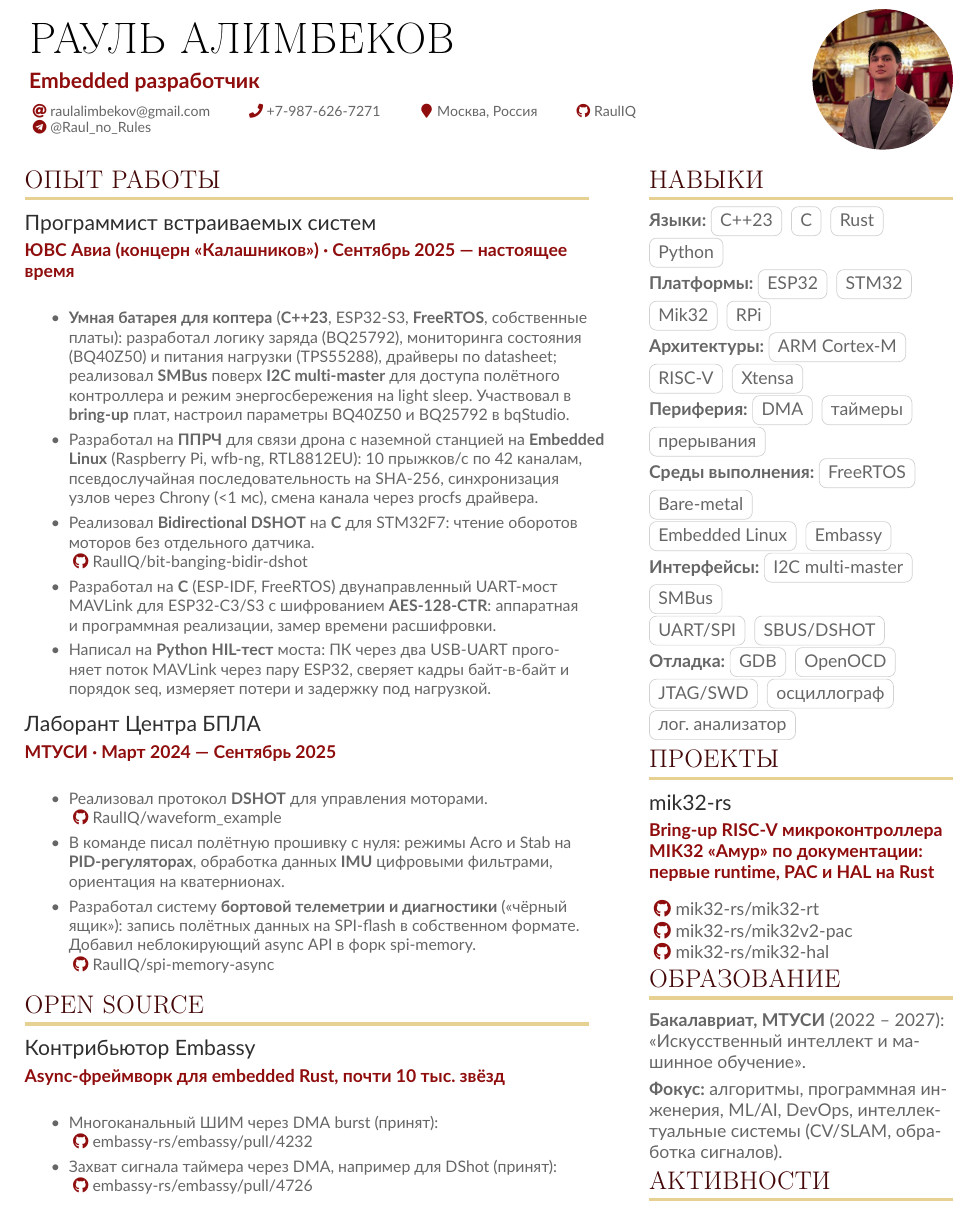
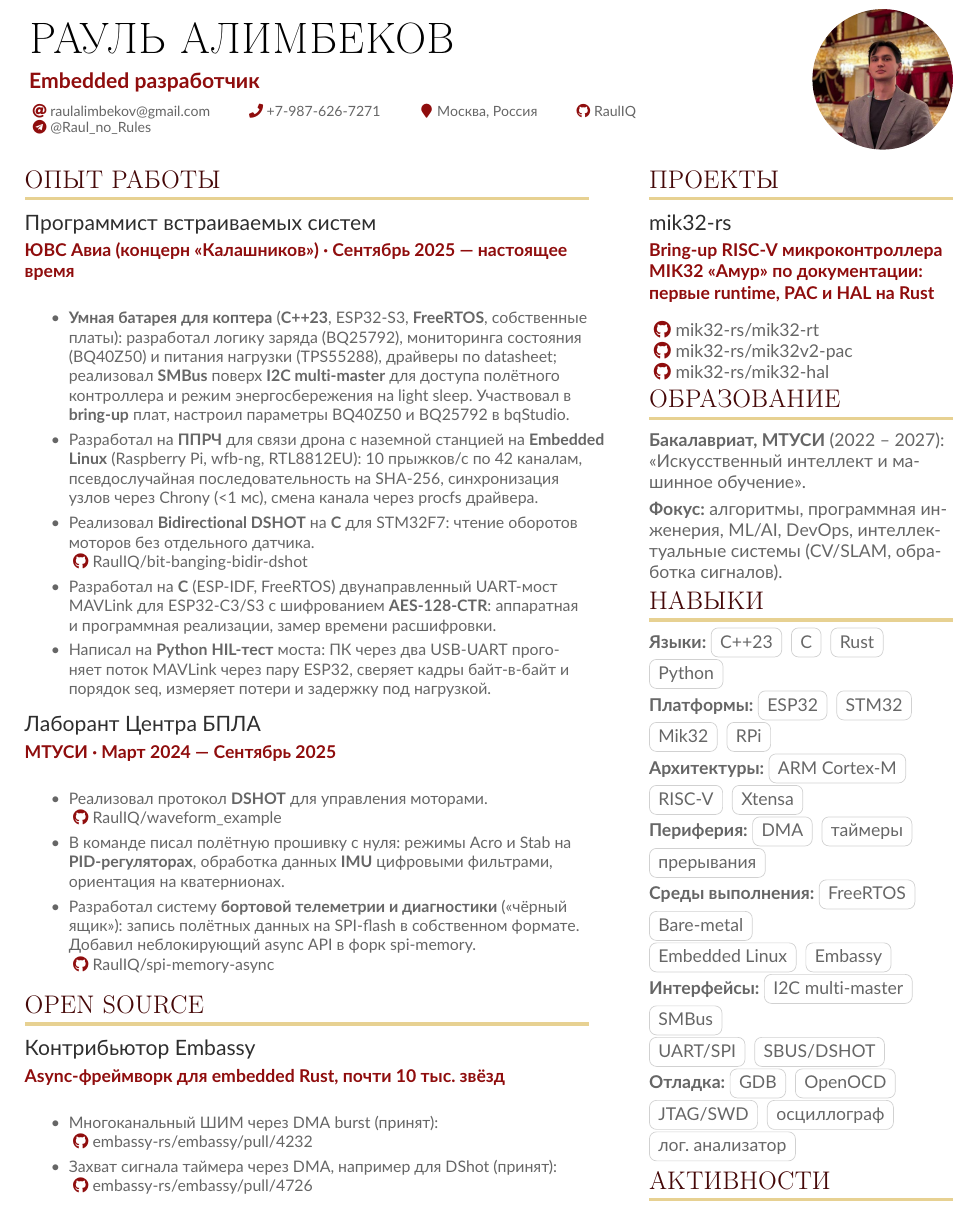
Before and after one commit to RaulIQ/resume, a LaTeX CV (sample.tex): part of the page, cut so that both start at the same text. Compiled offline with pdfLaTeX.

Commit message:
reorganize skills section in resume

```diff
--- a/sample.tex
+++ b/sample.tex
@@ -184,15 +184,6 @@
   %% Switch to the right column.
   \switchcolumn
 
-  \cvsection{Навыки}
-  \textbf{Языки:} \cvtag{C++23} \cvtag{C} \cvtag{Rust} \newline \cvtag{Python} \\
-  \textbf{Платформы:} \cvtag{ESP32} \cvtag{STM32} \cvtag{Mik32} \cvtag{RPi} \\
-  \textbf{Архитектуры:} \cvtag{ARM Cortex-M} \newline \cvtag{RISC-V} \cvtag{Xtensa} \\
-  \textbf{Периферия:} \cvtag{DMA} \cvtag{таймеры} \cvtag{прерывания} \\
-  \textbf{Среды выполнения:} \cvtag{FreeRTOS} \cvtag{Bare-metal} \newline \cvtag{Embedded Linux} \cvtag{Embassy} \\
-  \textbf{Интерфейсы:} \cvtag{I2C multi-master} \cvtag{SMBus} \newline \cvtag{UART/SPI} \cvtag{SBUS/DSHOT} \\
-  \textbf{Отладка:} \cvtag{GDB} \cvtag{OpenOCD} \newline \cvtag{JTAG/SWD} \cvtag{осциллограф} \newline \cvtag{лог. анализатор}
-
   \cvsection{Проекты}
 
   \cvevent{mik32-rs}{Bring-up RISC-V микроконтроллера MIK32 «Амур» по документации: первые runtime, PAC и HAL на Rust}{}{}
@@ -205,6 +196,15 @@
   \smallskip
   \textbf{Фокус:} алгоритмы, программная инженерия, ML/AI, DevOps, интеллектуальные системы (CV/SLAM, обработка сигналов).
 
+  \cvsection{Навыки}
+  \textbf{Языки:} \cvtag{C++23} \cvtag{C} \cvtag{Rust} \newline \cvtag{Python} \\
+  \textbf{Платформы:} \cvtag{ESP32} \cvtag{STM32} \cvtag{Mik32} \cvtag{RPi} \\
+  \textbf{Архитектуры:} \cvtag{ARM Cortex-M} \newline \cvtag{RISC-V} \cvtag{Xtensa} \\
+  \textbf{Периферия:} \cvtag{DMA} \cvtag{таймеры} \cvtag{прерывания} \\
+  \textbf{Среды выполнения:} \cvtag{FreeRTOS} \cvtag{Bare-metal} \newline \cvtag{Embedded Linux} \cvtag{Embassy} \\
+  \textbf{Интерфейсы:} \cvtag{I2C multi-master} \cvtag{SMBus} \newline \cvtag{UART/SPI} \cvtag{SBUS/DSHOT} \\
+  \textbf{Отладка:} \cvtag{GDB} \cvtag{OpenOCD} \newline \cvtag{JTAG/SWD} \cvtag{осциллограф} \newline \cvtag{лог. анализатор}
+
   \cvsection{Активности}
   \begin{itemize}
     \item Студкемп «Алиса и Умные устройства Яндекса»
```
Also changed, not shown: sample.pdf.
